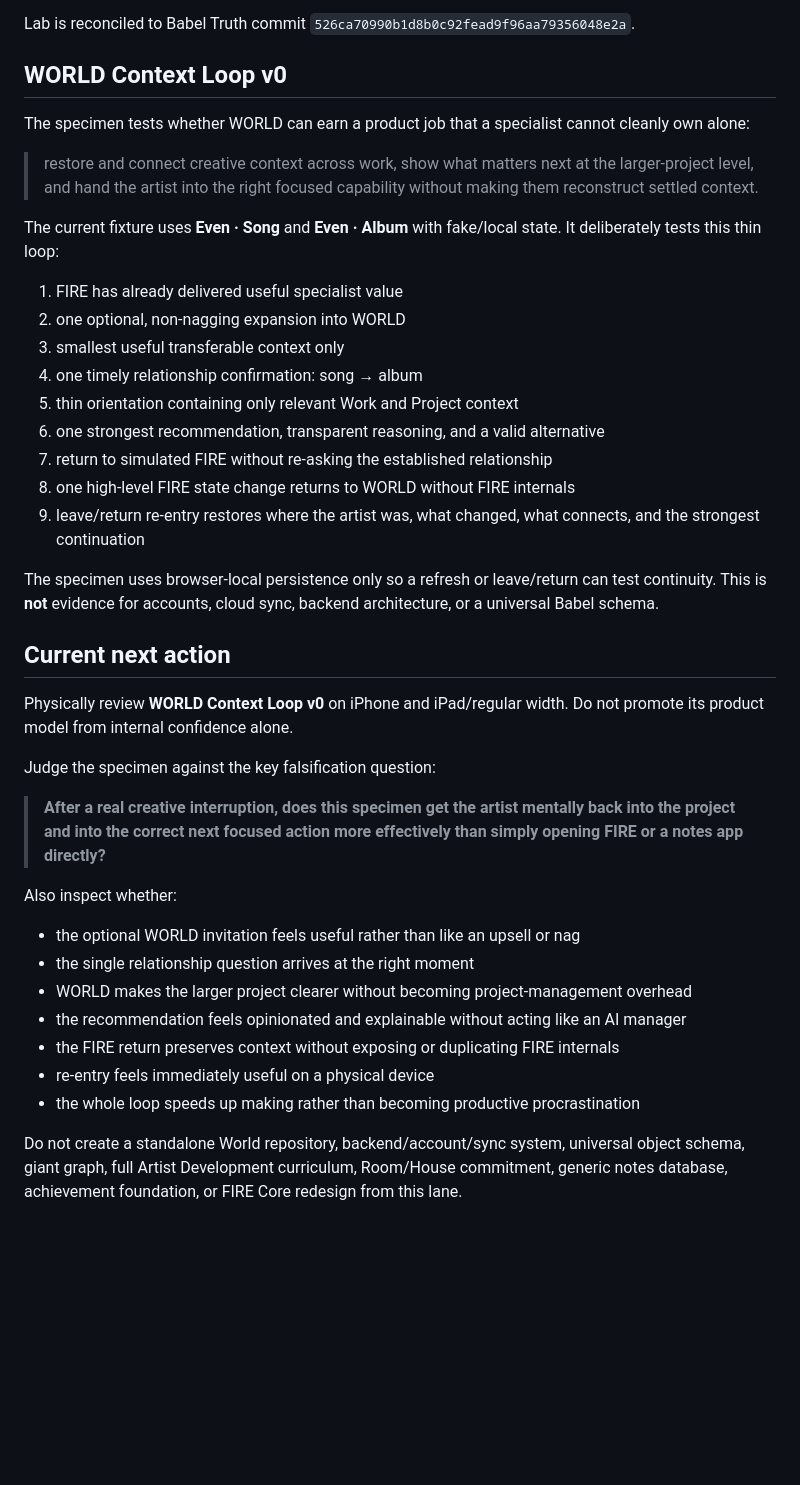
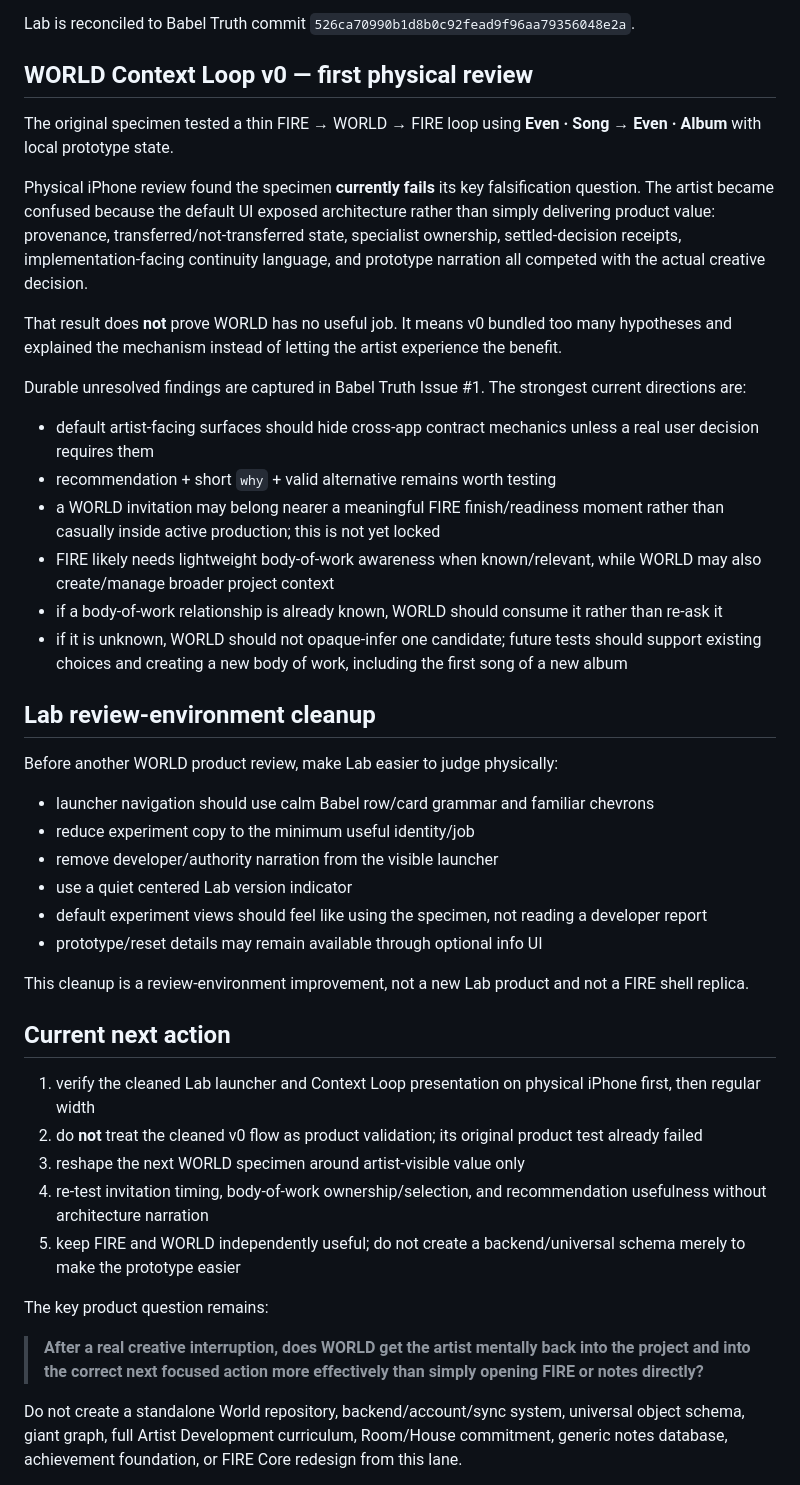
Before and after one commit to BabeDrums/babel-lab, a Markdown page: START_HERE.md, the part around the change. Rendered like a GitHub page; blank space fills up the shorter version.

Commit message:
Record first Context Loop physical review boundary

```diff
--- a/START_HERE.md
+++ b/START_HERE.md
@@ -38,42 +38,47 @@ Lab completed its bounded generic-chrome reconciliation in merge `46ff4a9a645781
 
 Lab is reconciled to Babel Truth commit `526ca70990b1d8b0c92fead9f96aa79356048e2a`.
 
-## WORLD Context Loop v0
+## WORLD Context Loop v0 — first physical review
 
-The specimen tests whether WORLD can earn a product job that a specialist cannot cleanly own alone:
+The original specimen tested a thin FIRE → WORLD → FIRE loop using **Even · Song → Even · Album** with local prototype state.
 
-> restore and connect creative context across work, show what matters next at the larger-project level, and hand the artist into the right focused capability without making them reconstruct settled context.
+Physical iPhone review found the specimen **currently fails** its key falsification question. The artist became confused because the default UI exposed architecture rather than simply delivering product value: provenance, transferred/not-transferred state, specialist ownership, settled-decision receipts, implementation-facing continuity language, and prototype narration all competed with the actual creative decision.
 
-The current fixture uses **Even · Song** and **Even · Album** with fake/local state. It deliberately tests this thin loop:
+That result does **not** prove WORLD has no useful job. It means v0 bundled too many hypotheses and explained the mechanism instead of letting the artist experience the benefit.
 
-1. FIRE has already delivered useful specialist value
-2. one optional, non-nagging expansion into WORLD
-3. smallest useful transferable context only
-4. one timely relationship confirmation: song → album
-5. thin orientation containing only relevant Work and Project context
-6. one strongest recommendation, transparent reasoning, and a valid alternative
-7. return to simulated FIRE without re-asking the established relationship
-8. one high-level FIRE state change returns to WORLD without FIRE internals
-9. leave/return re-entry restores where the artist was, what changed, what connects, and the strongest continuation
+Durable unresolved findings are captured in Babel Truth Issue #1. The strongest current directions are:
 
-The specimen uses browser-local persistence only so a refresh or leave/return can test continuity. This is **not** evidence for accounts, cloud sync, backend architecture, or a universal Babel schema.
+- default artist-facing surfaces should hide cross-app contract mechanics unless a real user decision requires them
+- recommendation + short `why` + valid alternative remains worth testing
+- a WORLD invitation may belong nearer a meaningful FIRE finish/readiness moment rather than casually inside active production; this is not yet locked
+- FIRE likely needs lightweight body-of-work awareness when known/relevant, while WORLD may also create/manage broader project context
+- if a body-of-work relationship is already known, WORLD should consume it rather than re-ask it
+- if it is unknown, WORLD should not opaque-infer one candidate; future tests should support existing choices and creating a new body of work, including the first song of a new album
+
+## Lab review-environment cleanup
+
+Before another WORLD product review, make Lab easier to judge physically:
+
+- launcher navigation should use calm Babel row/card grammar and familiar chevrons
+- reduce experiment copy to the minimum useful identity/job
+- remove developer/authority narration from the visible launcher
+- use a quiet centered Lab version indicator
+- default experiment views should feel like using the specimen, not reading a developer report
+- prototype/reset details may remain available through optional info UI
+
+This cleanup is a review-environment improvement, not a new Lab product and not a FIRE shell replica.
 
 ## Current next action
 
-Physically review **WORLD Context Loop v0** on iPhone and iPad/regular width. Do not promote its product model from internal confidence alone.
+1. verify the cleaned Lab launcher and Context Loop presentation on physical iPhone first, then regular width
+2. do **not** treat the cleaned v0 flow as product validation; its original product test already failed
+3. reshape the next WORLD specimen around artist-visible value only
+4. re-test invitation timing, body-of-work ownership/selection, and recommendation usefulness without architecture narration
+5. keep FIRE and WORLD independently useful; do not create a backend/universal schema merely to make the prototype easier
 
-Judge the specimen against the key falsification question:
+The key product question remains:
 
-> **After a real creative interruption, does this specimen get the artist mentally back into the project and into the correct next focused action more effectively than simply opening FIRE or a notes app directly?**
-
-Also inspect whether:
-- the optional WORLD invitation feels useful rather than like an upsell or nag
-- the single relationship question arrives at the right moment
-- WORLD makes the larger project clearer without becoming project-management overhead
-- the recommendation feels opinionated and explainable without acting like an AI manager
-- the FIRE return preserves context without exposing or duplicating FIRE internals
-- re-entry feels immediately useful on a physical device
-- the whole loop speeds up making rather than becoming productive procrastination
+> **After a real creative interruption, does WORLD get the artist mentally back into the project and into the correct next focused action more effectively than simply opening FIRE or notes directly?**
 
 Do not create a standalone World repository, backend/account/sync system, universal object schema, giant graph, full Artist Development curriculum, Room/House commitment, generic notes database, achievement foundation, or FIRE Core redesign from this lane.
 
```
